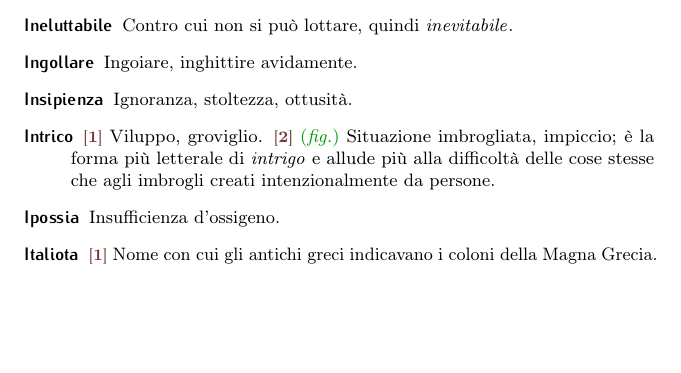
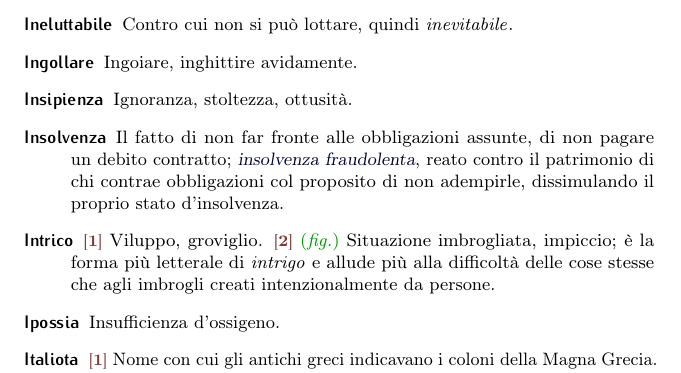
Before and after one commit to pdigiglio/dizionario, a LaTeX document (main.tex, which reads listeParole/I.tex): part of page 9 of 17, cut so that both start at the same text, the shorter picture padded with empty space. Compiled offline with pdfLaTeX.

Commit message:
add 'insolvenza'

```diff
--- a/listeParole/I.tex
+++ b/listeParole/I.tex
@@ -58,3 +58,8 @@
     name        = {Intrico},% 2016-11-01
     description = {\switch{1}~Viluppo, groviglio. \switch{2}~\fig~Situazione imbrogliata, impiccio; è la forma più letterale di \emph{intrigo} e allude più alla difficoltà delle cose stesse che agli imbrogli creati intenzionalmente da persone}%
 }
+
+\newglossaryentry{insolvenza}{% 10
+    name        = {Insolvenza},% 2017-03-09
+    description = {Il fatto di non far fronte alle obbligazioni assunte, di non pagare un debito contratto; \ex{insolvenza fraudolenta}, reato contro il patrimonio di chi contrae obbligazioni col proposito di non adempirle, dissimulando il proprio stato d'insolvenza}%
+}
```
